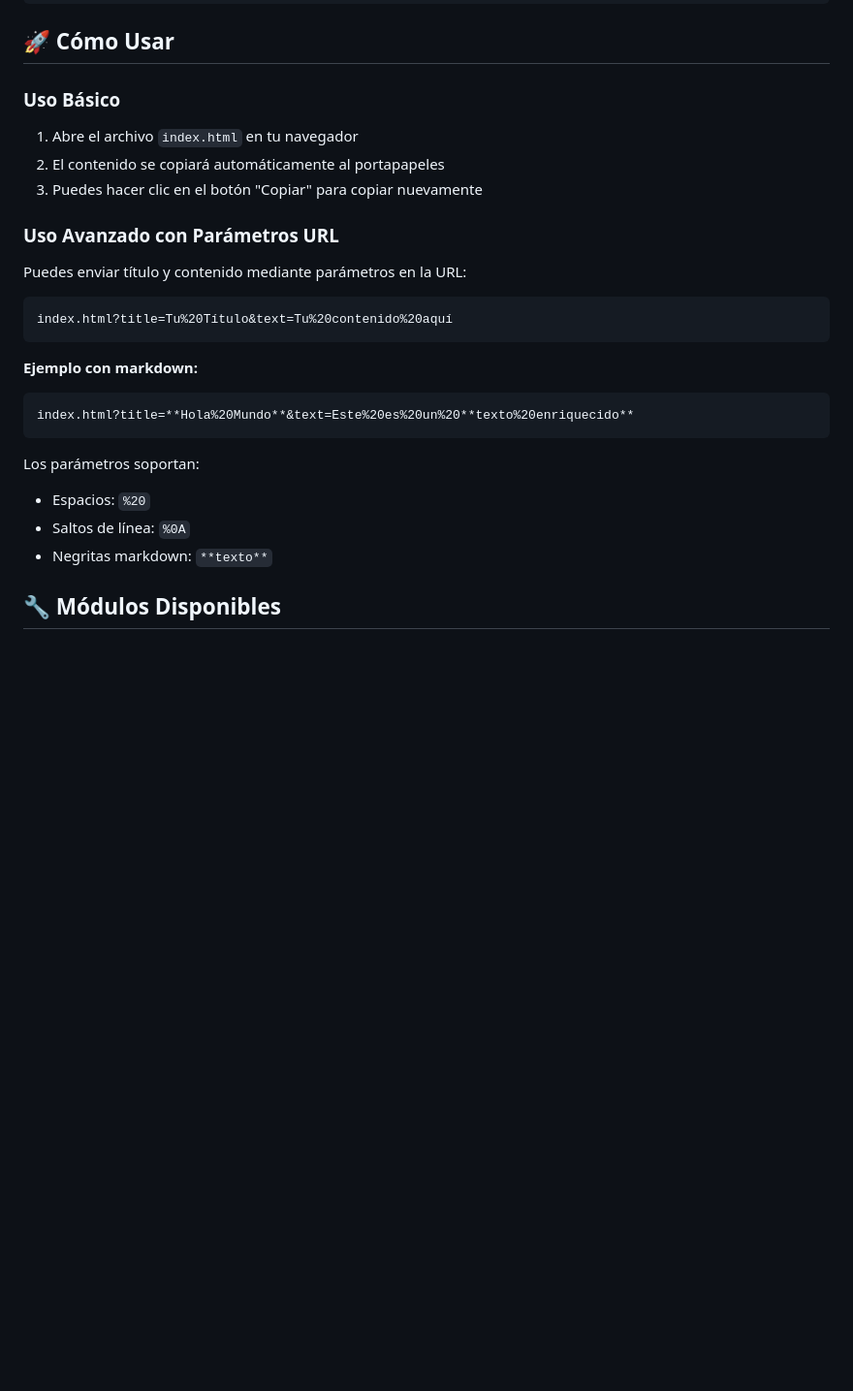
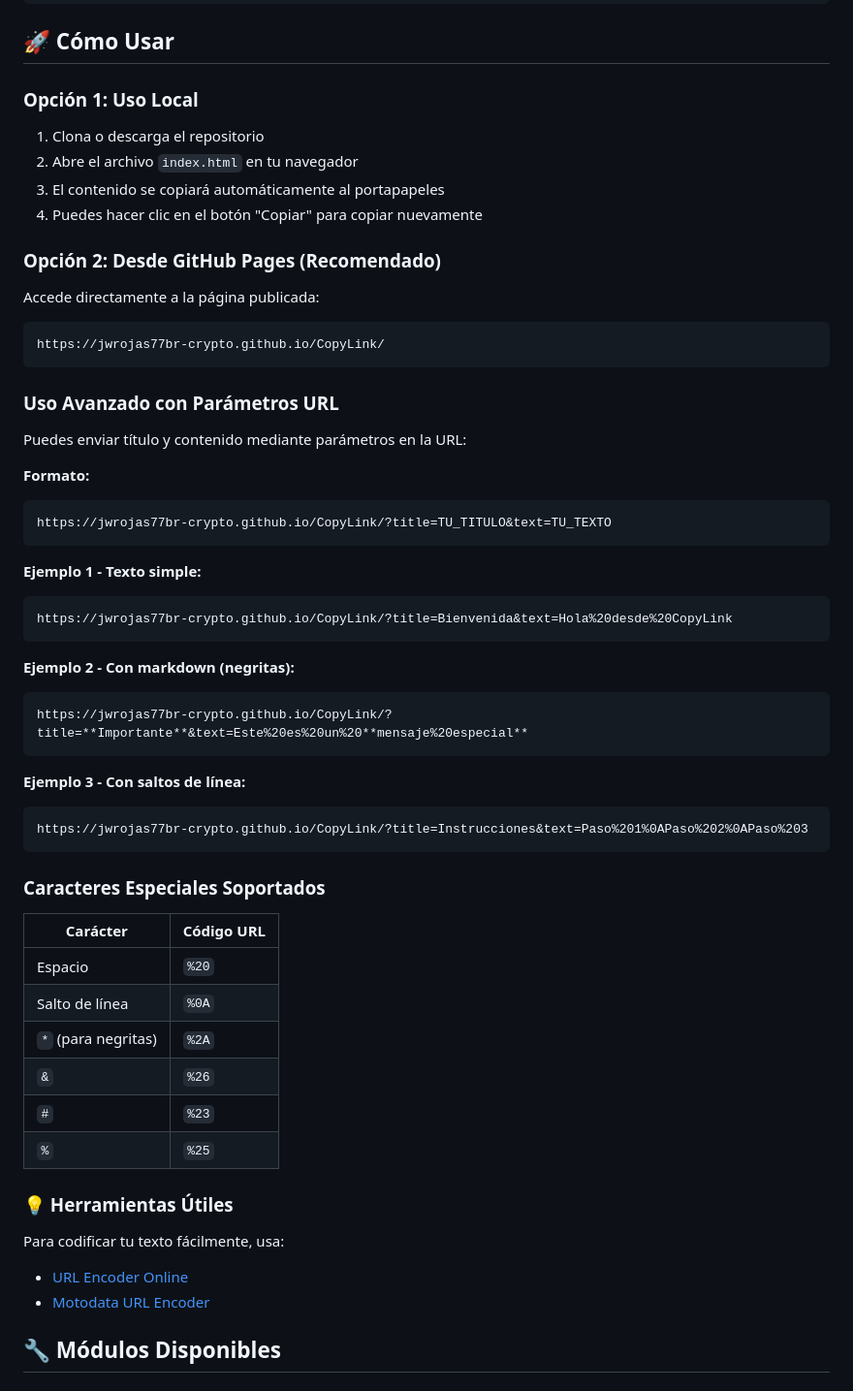
Before and after one commit to jwrojas77br-crypto/CopyLink, a Markdown page: README.md, the part around the change. Shown at 97% size. GitHub-like rendering; blank space fills up the shorter version.

Commit message:
feat: actualizacion de readme

````diff
--- a/README.md
+++ b/README.md
@@ -32,29 +32,61 @@ CopyLink/
 
 ## 🚀 Cómo Usar
 
-### Uso Básico
+### Opción 1: Uso Local
 
-1. Abre el archivo `index.html` en tu navegador
-2. El contenido se copiará automáticamente al portapapeles
-3. Puedes hacer clic en el botón "Copiar" para copiar nuevamente
+1. Clona o descarga el repositorio
+2. Abre el archivo `index.html` en tu navegador
+3. El contenido se copiará automáticamente al portapapeles
+4. Puedes hacer clic en el botón "Copiar" para copiar nuevamente
+
+### Opción 2: Desde GitHub Pages (Recomendado)
+
+Accede directamente a la página publicada:
+
+```
+https://jwrojas77br-crypto.github.io/CopyLink/
+```
 
 ### Uso Avanzado con Parámetros URL
 
 Puedes enviar título y contenido mediante parámetros en la URL:
 
+**Formato:**
 ```
-index.html?title=Tu%20Título&text=Tu%20contenido%20aquí
+https://jwrojas77br-crypto.github.io/CopyLink/?title=TU_TITULO&text=TU_TEXTO
 ```
 
-**Ejemplo con markdown:**
+**Ejemplo 1 - Texto simple:**
 ```
-index.html?title=**Hola%20Mundo**&text=Este%20es%20un%20**texto%20enriquecido**
+https://jwrojas77br-crypto.github.io/CopyLink/?title=Bienvenida&text=Hola%20desde%20CopyLink
 ```
 
-Los parámetros soportan:
-- Espacios: `%20`
-- Saltos de línea: `%0A`
-- Negritas markdown: `**texto**`
+**Ejemplo 2 - Con markdown (negritas):**
+```
+https://jwrojas77br-crypto.github.io/CopyLink/?title=**Importante**&text=Este%20es%20un%20**mensaje%20especial**
+```
+
+**Ejemplo 3 - Con saltos de línea:**
+```
+https://jwrojas77br-crypto.github.io/CopyLink/?title=Instrucciones&text=Paso%201%0APaso%202%0APaso%203
+```
+
+### Caracteres Especiales Soportados
+
+| Carácter | Código URL |
+|----------|-----------|
+| Espacio | `%20` |
+| Salto de línea | `%0A` |
+| `*` (para negritas) | `%2A` |
+| `&` | `%26` |
+| `#` | `%23` |
+| `%` | `%25` |
+
+### 💡 Herramientas Útiles
+
+Para codificar tu texto fácilmente, usa:
+- [URL Encoder Online](https://www.urlencoder.org/)
+- [Motodata URL Encoder](https://motodata.es/herramientas/codificador-url.html)
 
 ## 🔧 Módulos Disponibles
 
````
